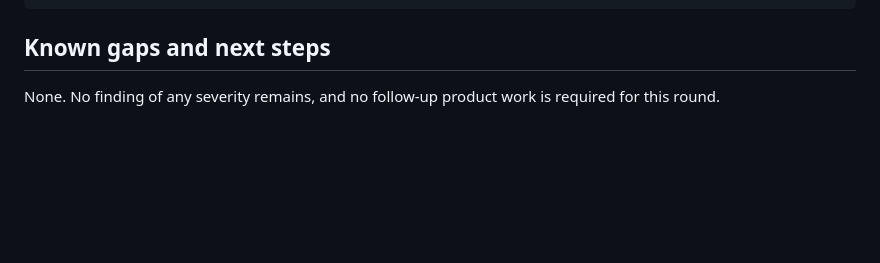
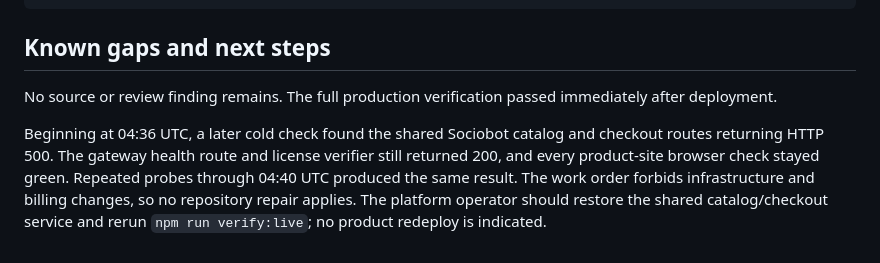
Before and after one commit to B-Divyesh/sf-proper-noun-lexicon, a Markdown page: .factory/handoff.md, the part around the change. Rendered like a GitHub page; blank space fills up the shorter version.

Commit message:
docs: record final external service status

```diff
--- a/.factory/handoff.md
+++ b/.factory/handoff.md
@@ -50,4 +50,6 @@ npm run verify:live:browser
 
 ## Known gaps and next steps
 
-None. No finding of any severity remains, and no follow-up product work is required for this round.
+No source or review finding remains. The full production verification passed immediately after deployment.
+
+Beginning at 04:36 UTC, a later cold check found the shared Sociobot catalog and checkout routes returning HTTP 500. The gateway health route and license verifier still returned 200, and every product-site browser check stayed green. Repeated probes through 04:40 UTC produced the same result. The work order forbids infrastructure and billing changes, so no repository repair applies. The platform operator should restore the shared catalog/checkout service and rerun `npm run verify:live`; no product redeploy is indicated.
```
Also changed, not shown: .factory/polish-1.md (+2 -0 lines).
